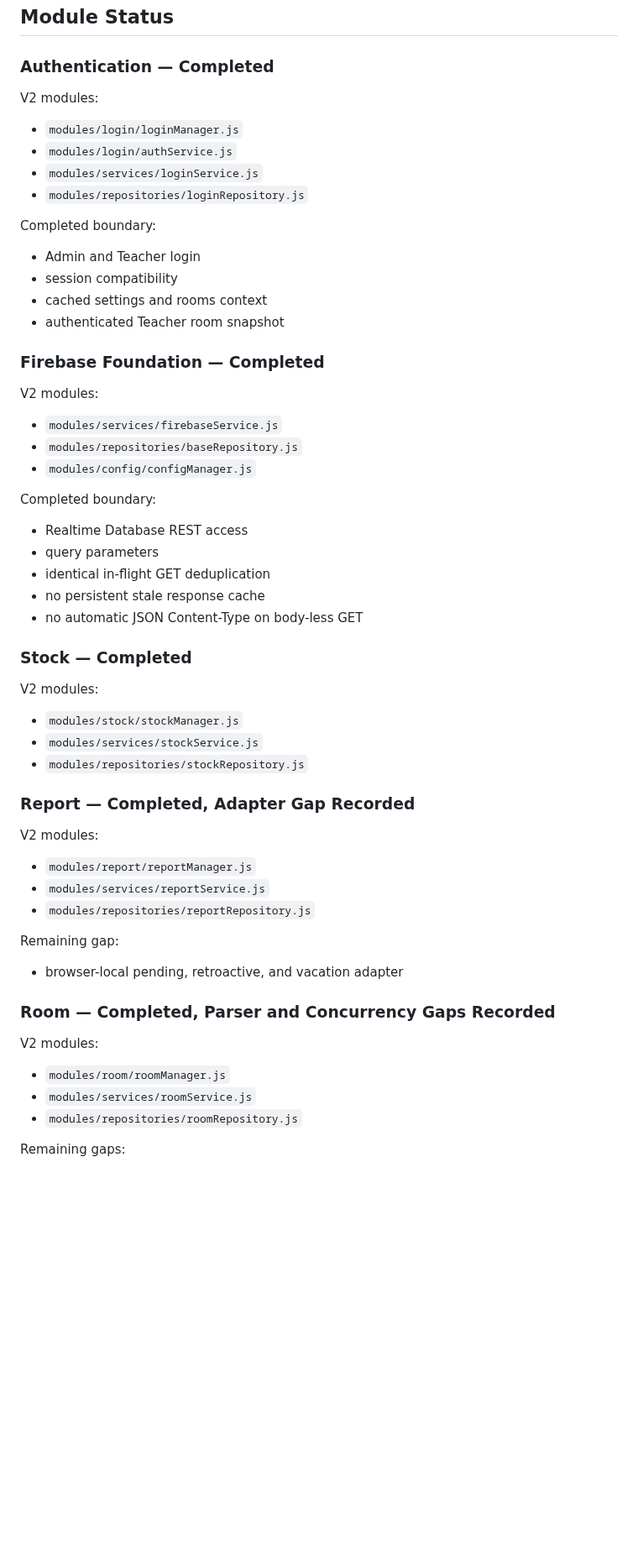
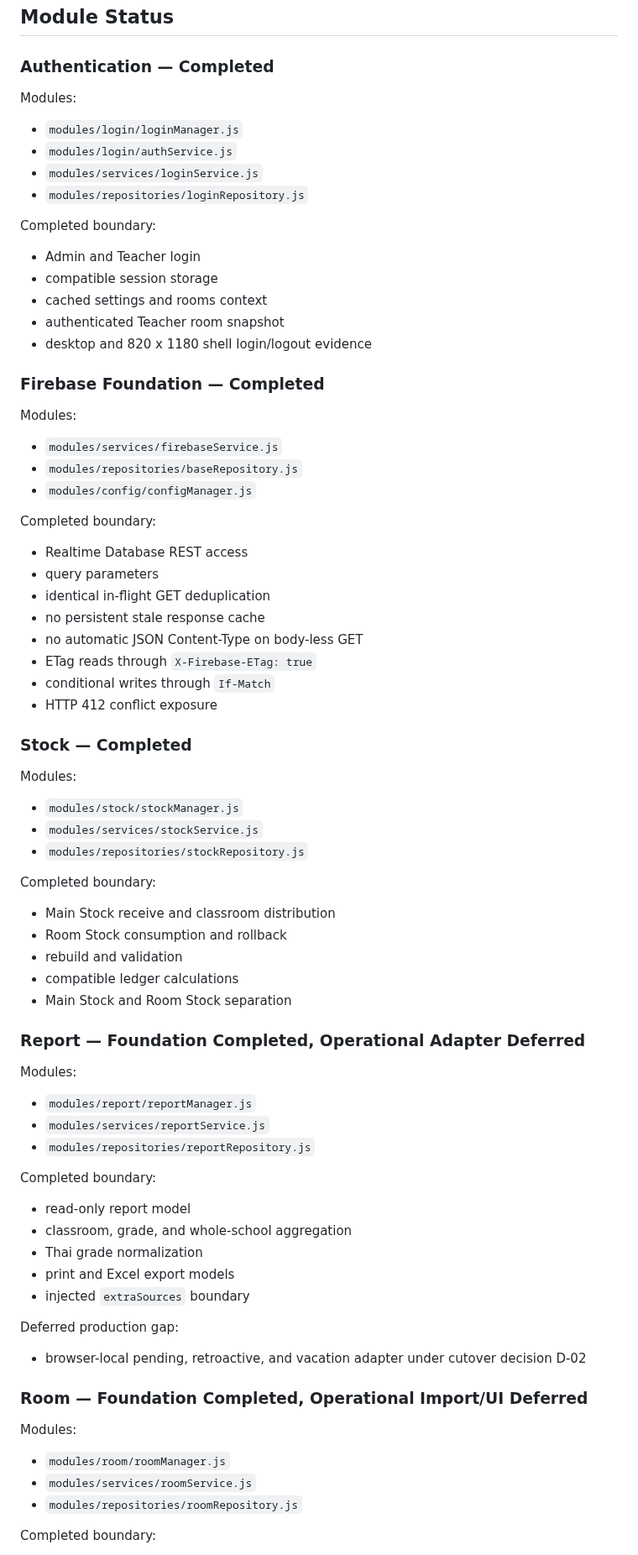
Before and after one commit to possible25672024-tech/MilkSchoolSystem-V2, a Markdown page: MODULE_MAP.md, the part around one of its changes. Shown at 84% size. GitHub-like rendering; blank space fills up the shorter version.

```diff
--- a/MODULE_MAP.md
+++ b/MODULE_MAP.md
@@ -27,7 +27,7 @@ UI
 
 ### Authentication — Completed
 
-V2 modules:
+Modules:
 
 - `modules/login/loginManager.js`
 - `modules/login/authService.js`
@@ -37,13 +37,14 @@ V2 modules:
 Completed boundary:
 
 - Admin and Teacher login
-- session compatibility
+- compatible session storage
 - cached settings and rooms context
 - authenticated Teacher room snapshot
+- desktop and 820 x 1180 shell login/logout evidence
 
 ### Firebase Foundation — Completed
 
-V2 modules:
+Modules:
 
 - `modules/services/firebaseService.js`
 - `modules/repositories/baseRepository.js`
@@ -56,34 +57,53 @@ Completed boundary:
 - identical in-flight GET deduplication
 - no persistent stale response cache
 - no automatic JSON Content-Type on body-less GET
+- ETag reads through `X-Firebase-ETag: true`
+- conditional writes through `If-Match`
+- HTTP 412 conflict exposure
 
 ### Stock — Completed
 
-V2 modules:
+Modules:
 
 - `modules/stock/stockManager.js`
 - `modules/services/stockService.js`
 - `modules/repositories/stockRepository.js`
 
-### Report — Completed, Adapter Gap Recorded
+Completed boundary:
 
-V2 modules:
+- Main Stock receive and classroom distribution
+- Room Stock consumption and rollback
+- rebuild and validation
+- compatible ledger calculations
+- Main Stock and Room Stock separation
+
+### Report — Foundation Completed, Operational Adapter Deferred
+
+Modules:
 
 - `modules/report/reportManager.js`
 - `modules/services/reportService.js`
 - `modules/repositories/reportRepository.js`
 
-Remaining gap:
+Completed boundary:
 
-- browser-local pending, retroactive, and vacation adapter
+- read-only report model
+- classroom, grade, and whole-school aggregation
+- Thai grade normalization
+- print and Excel export models
+- injected `extraSources` boundary
 
-### Room — Completed, Parser and Concurrency Gaps Recorded
+Deferred production gap:
 
-V2 modules:
+- browser-local pending, retroactive, and vacation adapter under cutover decision D-02
+
+### Room — Foundation Completed, Operational Import/UI Deferred
+
+Modules:
 
 - `modules/room/roomManager.js`
 - `modules/services/roomService.js`
 - `modules/repositories/roomRepository.js`
 
-Remaining gaps:
+Completed boundary:
 
```
Also changed, not shown: other parts of MODULE_MAP.md (+107 -53 lines).
